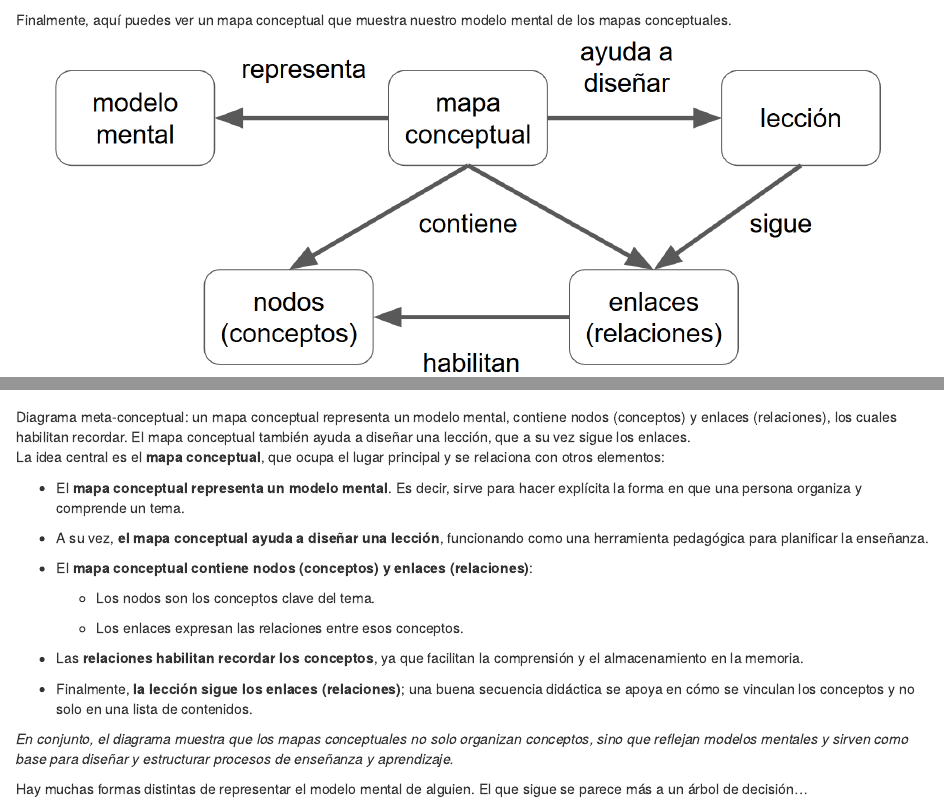
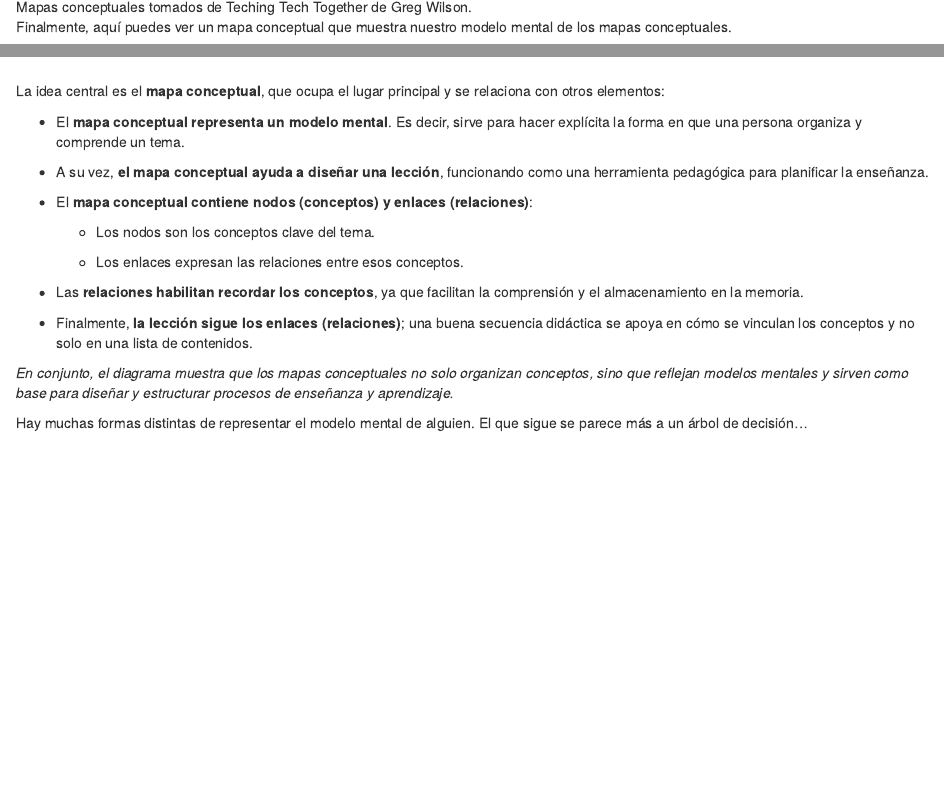
Before and after one commit to JFormoso/formacion, an R Markdown document (episodes/modelos-mentales.Rmd): the page in a window 1100 px wide, from 5120 px down, and a second part further down, joined at a grey line. Rendered offline with R 4.5, knitr and Pandoc, with nearby package versions.

Commit message:
cita de imagenes

```diff
--- a/episodes/modelos-mentales.Rmd
+++ b/episodes/modelos-mentales.Rmd
@@ -163,11 +163,11 @@ Por ejemplo, podemos analizar el mapa mental de una usuaria de una biblioteca (s
 
 Y aquí está el modelo mental para la dirección de la biblioteca:
 
-![](fig/mapa-mental-direccion-biblioteca.png){alt="Mapa conceptual sobre la dirección de una biblioteca: el Gobierno de la ciudad controla y paga por el Presupuesto; este paga por Programas y materiales, Personal e Instalaciones. El personal trabaja en las instalaciones y está gobernado por Sindicatos. Las socias o socios visitan las instalaciones y participan en los programas, que ocurren en dichas instalaciones."}
+![Mapas conceptuales tomados de Teching Tech Together de Greg Wilson.](fig/mapa-mental-direccion-biblioteca.png){alt="Mapa conceptual sobre la dirección de una biblioteca: el Gobierno de la ciudad controla y paga por el Presupuesto; este paga por Programas y materiales, Personal e Instalaciones. El personal trabaja en las instalaciones y está gobernado por Sindicatos. Las socias o socios visitan las instalaciones y participan en los programas, que ocurren en dichas instalaciones."}
 
 Finalmente, aquí puedes ver un mapa conceptual que muestra nuestro modelo mental de los mapas conceptuales.
 
-![Diagrama meta-conceptual: un mapa conceptual representa un modelo mental, contiene nodos (conceptos) y enlaces (relaciones), los cuales habilitan recordar. El mapa conceptual también ayuda a diseñar una lección, que a su vez sigue los enlaces.](fig/meta-mapa-conceptual.png)
+![](fig/meta-mapa-conceptual.png){alt="Diagrama meta-conceptual: un mapa conceptual representa un modelo mental, contiene nodos (conceptos) y enlaces (relaciones), los cuales habilitan recordar. El mapa conceptual también ayuda a diseñar una lección, que a su vez sigue los enlaces."}
 
 La idea central es el **mapa conceptual**, que ocupa el lugar principal y se relaciona con otros elementos:
 
```
